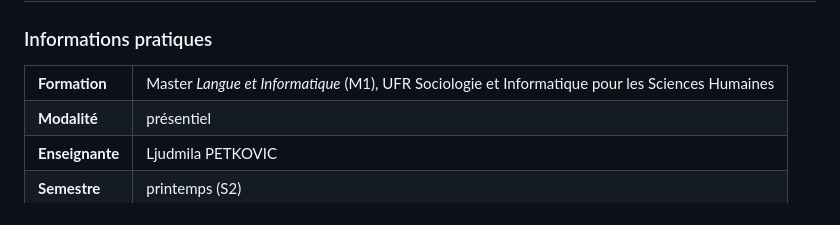
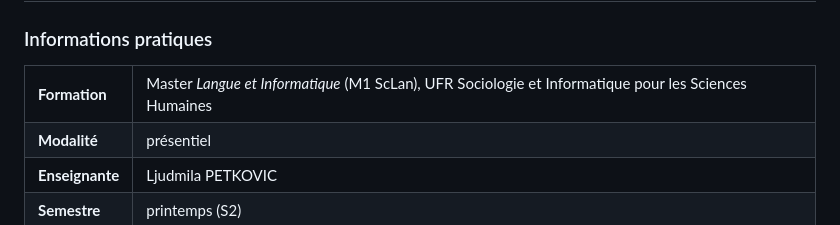
Before and after one commit to ljpetkovic/M2SOL034, a Markdown page: README.md, the part around the change. GitHub-like rendering.

Commit message:
M1 ScLan

```diff
--- a/README.md
+++ b/README.md
@@ -5,7 +5,7 @@
 <table align="center" style="font-size: 23px;">
     <tr>
         <td align="left"><b>Formation</b></td>
-        <td align="left">Master <i>Langue et Informatique</i> (M1), UFR Sociologie et Informatique pour les Sciences Humaines</td>
+        <td align="left">Master <i>Langue et Informatique</i> (M1 ScLan), UFR Sociologie et Informatique pour les Sciences Humaines</td>
     </tr>
     <tr style="background-color: white;">
         <td align="left"><b>Modalité</b></td>
```
